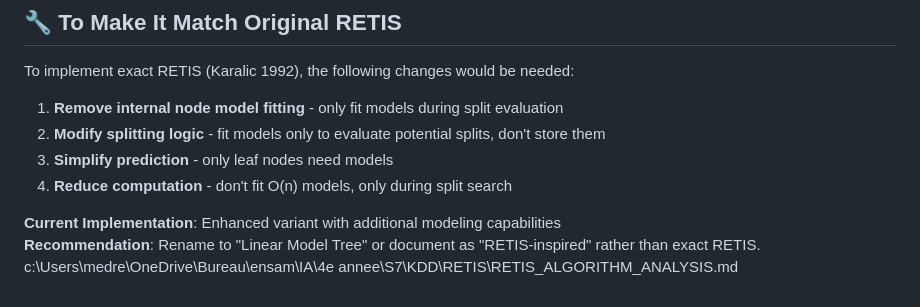
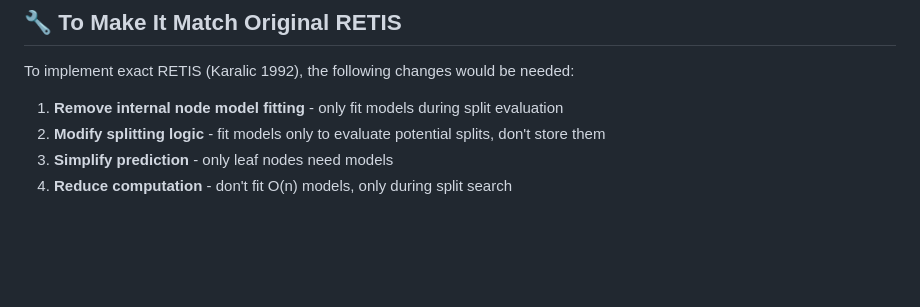
Before and after one commit to med-reda-nk/RETIS-Implementation, a Markdown page: RETIS_ALGORITHM_ANALYSIS.md, the part around the change. Drawn GitHub-style; blank space fills up the shorter version.

```diff
--- a/RETIS_ALGORITHM_ANALYSIS.md
+++ b/RETIS_ALGORITHM_ANALYSIS.md
@@ -170,7 +170,3 @@ To implement exact RETIS (Karalic 1992), the following changes would be needed:
 2. **Modify splitting logic** - fit models only to evaluate potential splits, don't store them
 3. **Simplify prediction** - only leaf nodes need models
 4. **Reduce computation** - don't fit O(n) models, only during split search
-
-**Current Implementation**: Enhanced variant with additional modeling capabilities
-**Recommendation**: Rename to "Linear Model Tree" or document as "RETIS-inspired" rather than exact RETIS.</content>
-<parameter name="filePath">c:\Users\medre\OneDrive\Bureau\ensam\IA\4e annee\S7\KDD\RETIS\RETIS_ALGORITHM_ANALYSIS.md
```
